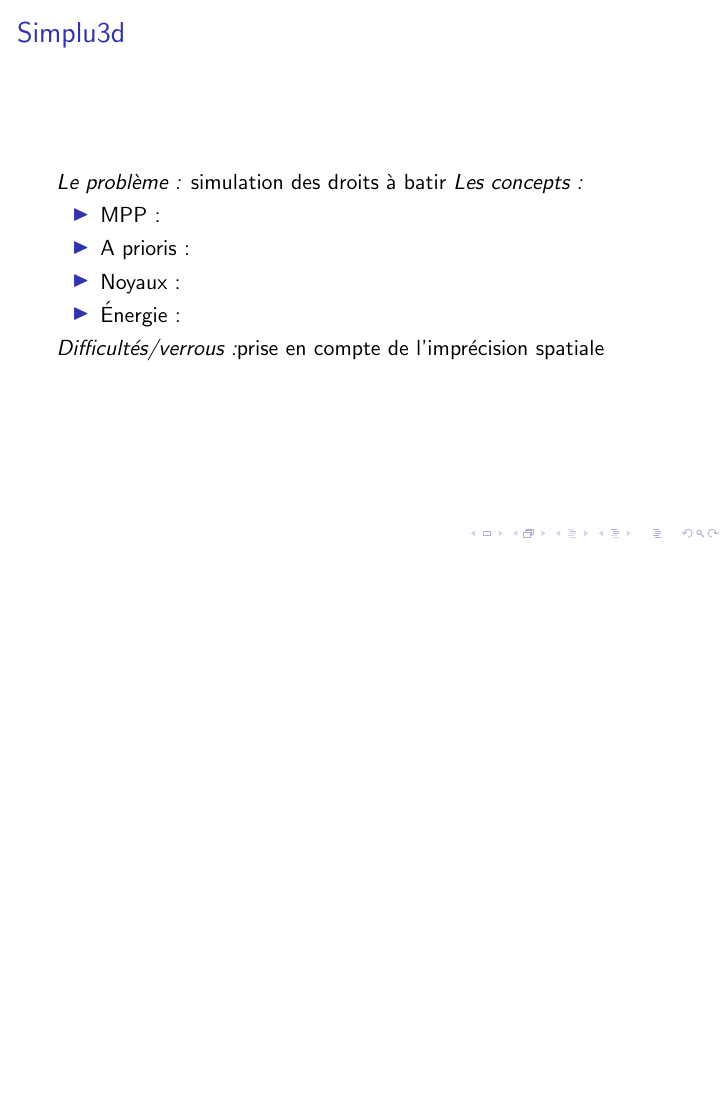
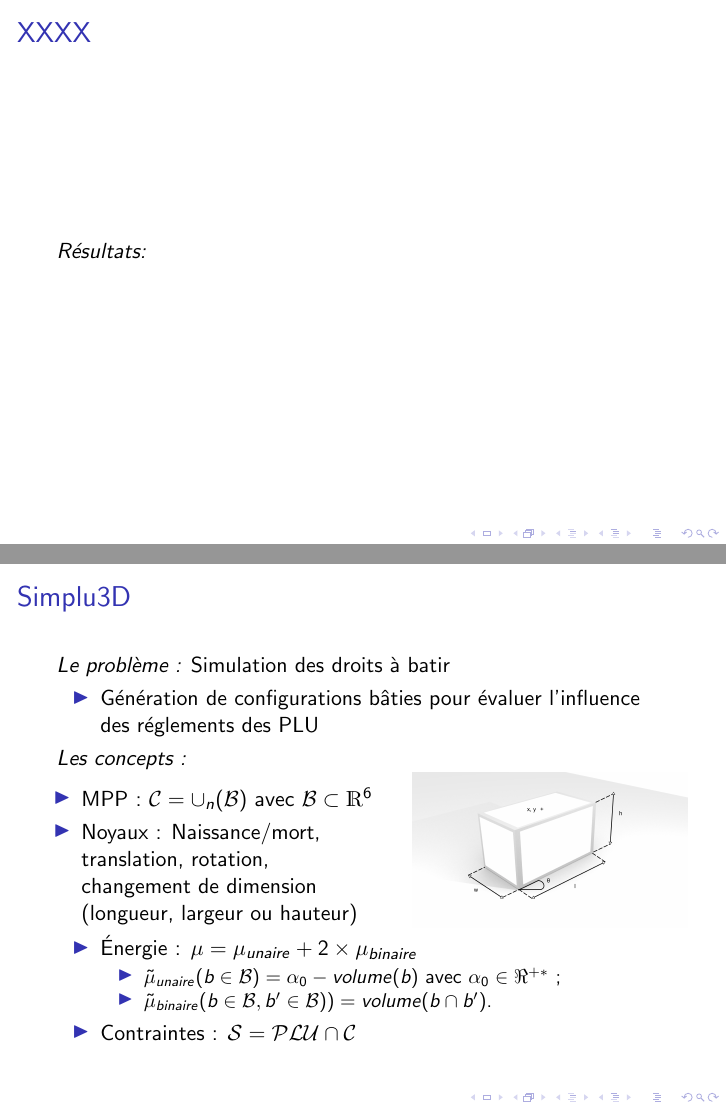
Before and after one commit to julienperret/presentation_mc_optimisation, LaTeX slides (presentation_mc_optimisation.tex): page 4 of 5 before the commit and pages 5 and 6 of 9 after it, the two joined at a grey line, the shorter picture padded with empty space. Compiled offline with pdfLaTeX.

Commit message:
- Modification by Mickael Brasebin : 3 slides on Simplu3D

```diff
--- a/presentation_mc_optimisation.tex
+++ b/presentation_mc_optimisation.tex
@@ -1,5 +1,12 @@
 \documentclass{beamer}
 \usepackage[utf8]{inputenc}
+\usepackage{amssymb}
+\usepackage{amsmath}
+\usepackage{dsfont}
+\usepackage{stmaryrd}
+\usepackage{graphicx}
+
+\graphicspath{{./images/}}
 
 \title{Optimisation stochastique, (RJ)MCMC et applications g\'eospatiales}
 \author{}
@@ -36,6 +43,6 @@
 \end{frame}
 
 \section{Applications}
+
 \begin{frame}
-\frametitle{Simplu3d}
-\emph{Le probl\`eme~:} simulation des droits \`a batir
+\frametitle{XXXX}
@@ -46,11 +58,43 @@
 \item Noyaux~:
 \item \'Energie~:
 \end{itemize}
-\emph{Difficultés/verrous~:}prise en compte de l'impr\'ecision spatiale
 \end{frame}
 
 \begin{frame}
-\frametitle{Simplu3d}
+\frametitle{XXXX}
 \emph{R\'esultats:}
 \end{frame}
 
+
+\begin{frame}
+\frametitle{Simplu3D}
+\emph{Le probl\`eme~:}  Simulation des droits \`a batir
+\begin{itemize}
+\item Génération de configurations bâties pour évaluer l'influence des réglements des PLU
+\end{itemize}
+\emph{Les concepts~:}
+
+
+
+\begin{columns}
+\begin{column}{0.55\textwidth}
+\begin{itemize}
+\item MPP~:  $ \mathcal{C} =\cup_{n}( \mathcal{B})$  avec $\mathcal{B}  \subset  \mathds{R}^{6}$
+\item Noyaux~: Naissance/mort, translation, rotation, changement de dimension (longueur, largeur ou hauteur)
+\end{itemize}
+\end{column}
+\begin{column}{0.45\textwidth}
+ \includegraphics[width=\textwidth]{boiteFin.png}
+\end{column}
+\end{columns}
+\begin{itemize}
+\item Énergie~: $\mu = \mu_{unaire} + 2 \times \mu_{binaire}$
+\begin{itemize}
+\item $\tilde \mu_{unaire}(b \in \mathcal{B})=\alpha_{0} - volume(b)$ avec $\alpha_{0} \in \Re^{+*}$ ;
+\item $\tilde \mu_{binaire}(b \in \mathcal{B}, b' \in \mathcal{B})) = volume(b \cap b')$.
+\end{itemize}
+\item Contraintes~:  $ \mathcal{S} = \mathcal{PLU} \cap  \mathcal{C}   $
+\end{itemize}
+
+
+\end{frame}
```
Also changed, not shown: images/boiteFin.png (added), images/simplu3D1.png (added), images/simplu3D2.png (added), presentation_mc_optimisation.tex (24 more changed lines).
